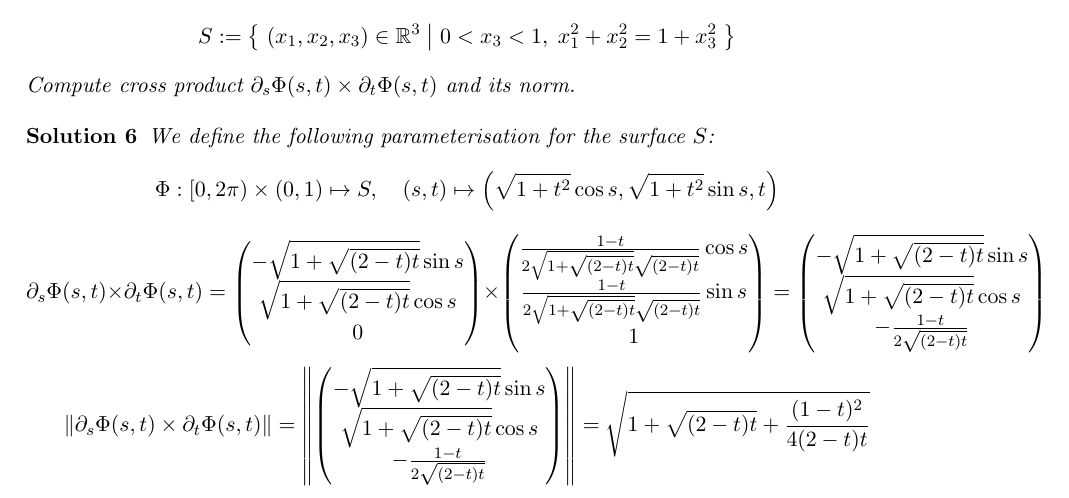
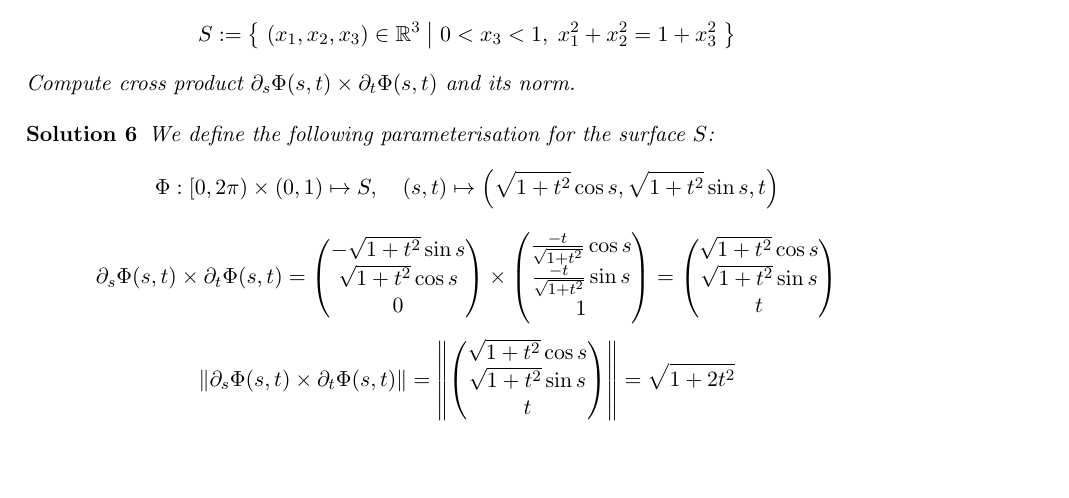
Before and after one commit to martinlicht/Ana3_EPFL2024, a LaTeX problem sheet (exercise06.tex): part of page 6 of 6, cut so that both start at the same text, the shorter picture padded with empty space. Compiled offline with pdfLaTeX.

Commit message:
added solution last question

```diff
--- a/exercise06.tex
+++ b/exercise06.tex
@@ -472,27 +472,27 @@
         \partial_s \Phi(s,t) \times \partial_t \Phi(s,t)
         =
         \begin{pmatrix}
-            -\sqrt{1+\sqrt{(2 - t)t}}\sin s
+            -\sqrt{1+t^2}\sin s
             \\
-            \sqrt{1+\sqrt{(2 - t)t}}\cos s
+            \sqrt{1+t^2}\cos s
             \\
             0
         \end{pmatrix}
         \times
         \begin{pmatrix}
-            \frac{1 - t}{2\sqrt{1+\sqrt{(2-t)t}}\sqrt{(2-t)t}}\cos s
+            \frac{- t}{\sqrt{1+t^2}}\cos s
             \\
-            \frac{1 - t}{2\sqrt{1+\sqrt{(2-t)t}}\sqrt{(2-t)t}}\sin s
+            \frac{- t}{\sqrt{1+t^2}}\sin s
             \\
             1
         \end{pmatrix}
         =
         \begin{pmatrix}
-            -\sqrt{1+\sqrt{(2 - t)t}}\sin s
+            \sqrt{1+t^2}\cos s
             \\
-            \sqrt{1+\sqrt{(2 - t)t}}\cos s
+            \sqrt{1+t^2}\sin s
             \\
-            -\frac{1 - t}{2\sqrt{(2-t)t}}
+            t
         \end{pmatrix}
     \]
     \[
@@ -501,9 +501,15 @@
         \right\|
         =
         \left\|
-        \begin{pmatrix} -\sqrt{1+\sqrt{(2 - t)t}}\sin s \\ \sqrt{1+\sqrt{(2 - t)t}}\cos s\\ -\frac{1 - t}{2\sqrt{(2-t)t}} \end{pmatrix} \right\|
+        \begin{pmatrix}
+            \sqrt{1+t^2}\cos s
+            \\
+            \sqrt{1+t^2}\sin s
+            \\
+            t
+        \end{pmatrix} \right\|
         =
-        \sqrt{1+\sqrt{(2 - t)t} + \frac{(1 - t)^2}{4(2-t)t}}
+        \sqrt{1+2t^2}
     \]
 \end{solution}
 
```
